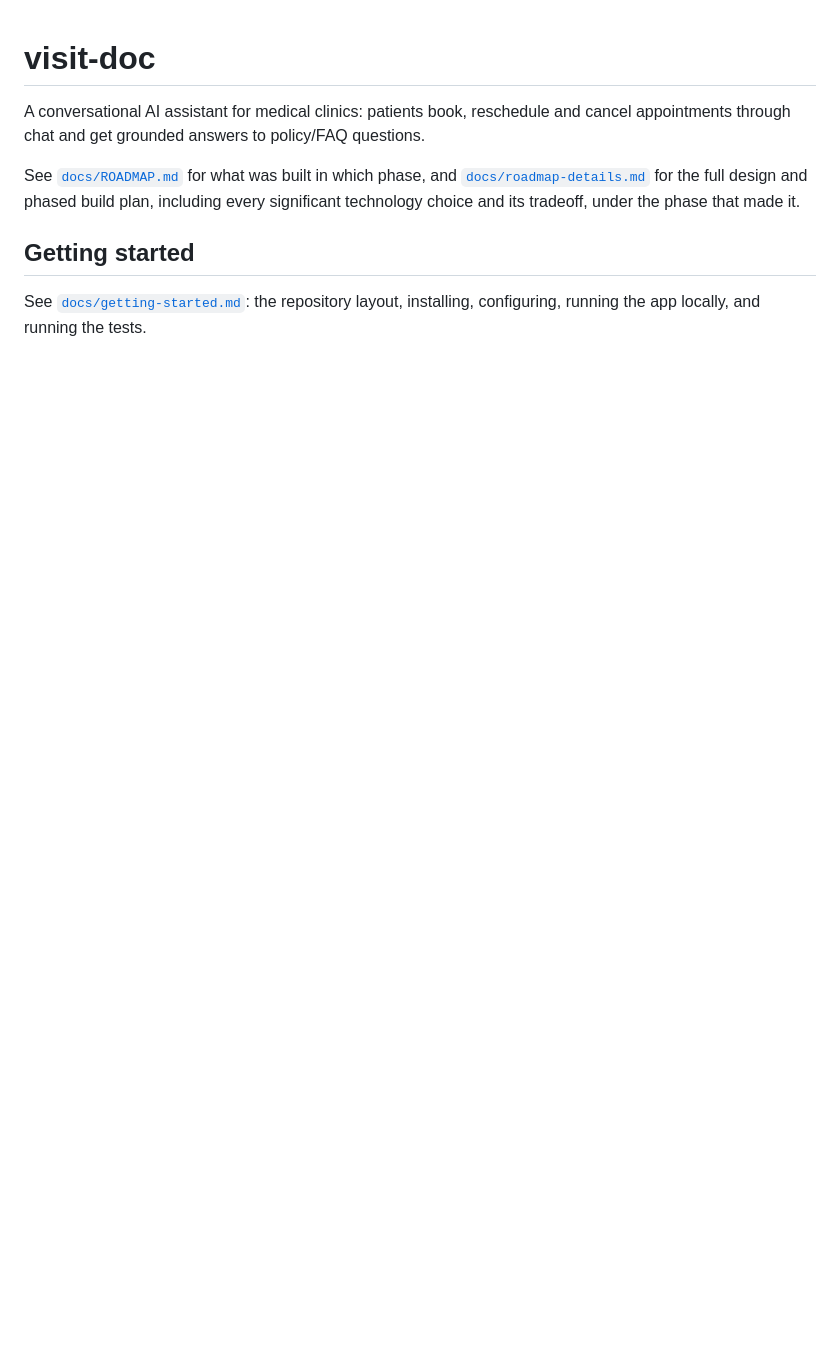
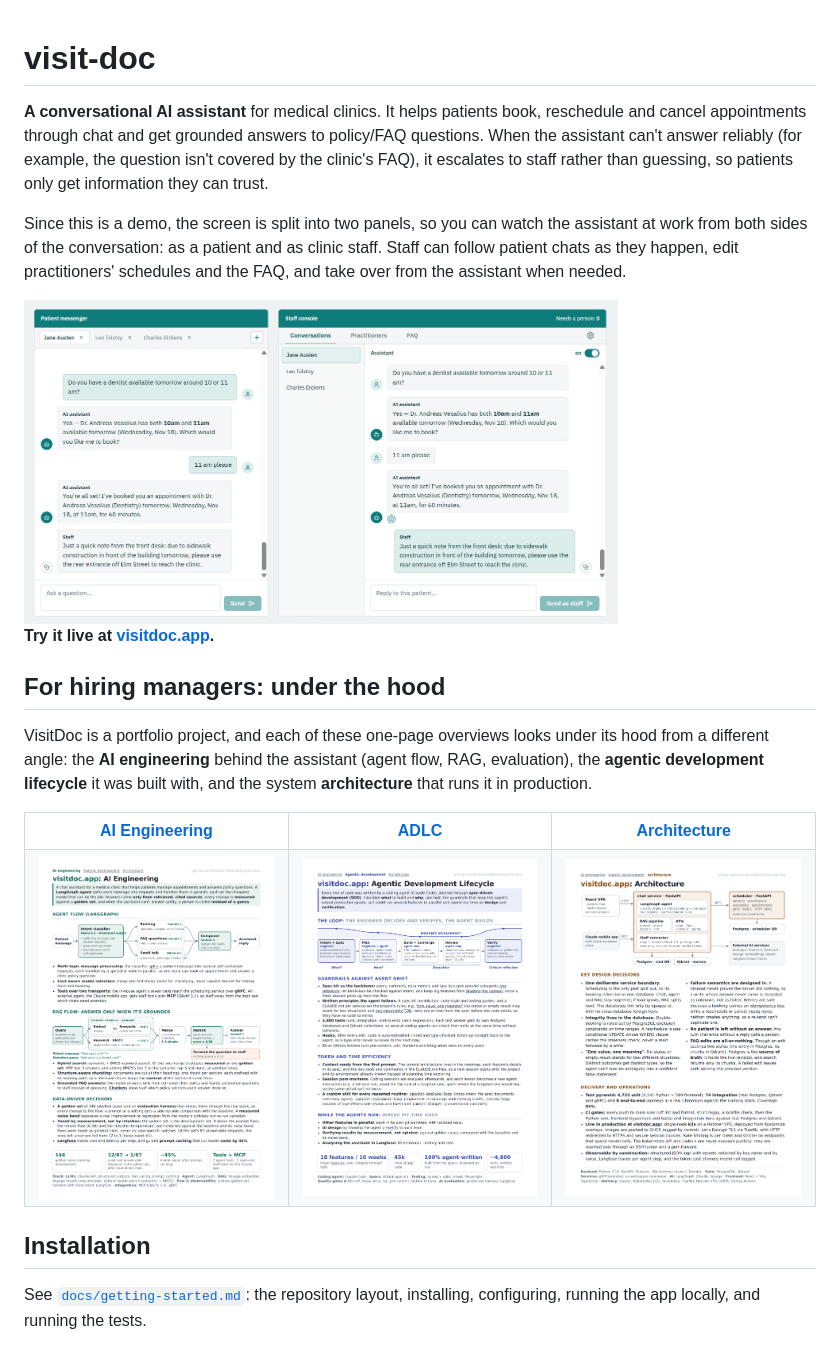
Before and after one commit to Andrey-Volkovitskiy/visit-doc, a Markdown page: README.md, the part around the change. Drawn GitHub-style; pictures changed too: docs/img/portfolio-adlc.png (added), docs/img/portfolio-ai-engineering.png (added), docs/img/portfolio-architecture.png (added); blank space fills up the shorter version.

Commit message:
docs: Expand the README with the two-panel demo, escalation to staff, a live link and screenshots of the three portfolio pages

```diff
--- a/README.md
+++ b/README.md
@@ -1,12 +1,31 @@
 # visit-doc
-A conversational AI assistant for medical clinics: patients book, reschedule and cancel appointments
-through chat and get grounded answers to policy/FAQ questions.
+**A conversational AI assistant** for medical clinics. It helps patients book, reschedule and
+cancel appointments through chat and get grounded answers to policy/FAQ questions. When the
+assistant can't answer reliably (for example, the question isn't covered by the clinic's FAQ), it
+escalates to staff rather than guessing, so patients only get information they can trust.
 
-See [`docs/ROADMAP.md`](docs/ROADMAP.md) for what was built in which phase, and
-[`docs/roadmap-details.md`](docs/roadmap-details.md) for the full design and phased build plan,
-including every significant technology choice and its tradeoff, under the phase that made it.
+Since this is a demo, the screen is split into two panels, so you can watch the assistant at work
+from both sides of the conversation: as a patient and as clinic staff. Staff can follow patient
+chats as they happen, edit practitioners' schedules and the FAQ, and take over from the assistant
+when needed.
 
-## Getting started
+<img src="docs/img/two-pannels.png" alt="VisitDoc's two panels: the patient chat and the staff console" width="75%">
+
+**Try it live at [visitdoc.app](https://visitdoc.app).**
+
+## For hiring managers: under the hood
+
+VisitDoc is a portfolio project, and each of these one-page overviews looks under its hood from a
+different angle: the **AI engineering** behind the assistant (agent flow, RAG, evaluation), the
+**agentic development lifecycle** it was built with, and the system **architecture** that runs it in
+production.
+
+<table>
+<tr><th width="33%"><a href="https://htmlpreview.github.io/?https://github.com/Andrey-Volkovitskiy/visit-doc/blob/main/docs/portfolio-ai-engineering.html">AI Engineering</a></th><th width="33%"><a href="https://htmlpreview.github.io/?https://github.com/Andrey-Volkovitskiy/visit-doc/blob/main/docs/portfolio-adlc.html">ADLC</a></th><th width="33%"><a href="https://htmlpreview.github.io/?https://github.com/Andrey-Volkovitskiy/visit-doc/blob/main/docs/portfolio-architecture.html">Architecture</a></th></tr>
+<tr><td><a href="https://htmlpreview.github.io/?https://github.com/Andrey-Volkovitskiy/visit-doc/blob/main/docs/portfolio-ai-engineering.html"><img src="docs/img/portfolio-ai-engineering.png" alt="AI Engineering one-pager"></a></td><td><a href="https://htmlpreview.github.io/?https://github.com/Andrey-Volkovitskiy/visit-doc/blob/main/docs/portfolio-adlc.html"><img src="docs/img/portfolio-adlc.png" alt="ADLC one-pager"></a></td><td><a href="https://htmlpreview.github.io/?https://github.com/Andrey-Volkovitskiy/visit-doc/blob/main/docs/portfolio-architecture.html"><img src="docs/img/portfolio-architecture.png" alt="Architecture one-pager"></a></td></tr>
+</table>
+
+## Installation
 
 See [`docs/getting-started.md`](docs/getting-started.md): the repository layout, installing,
 configuring, running the app locally, and running the tests.
```
